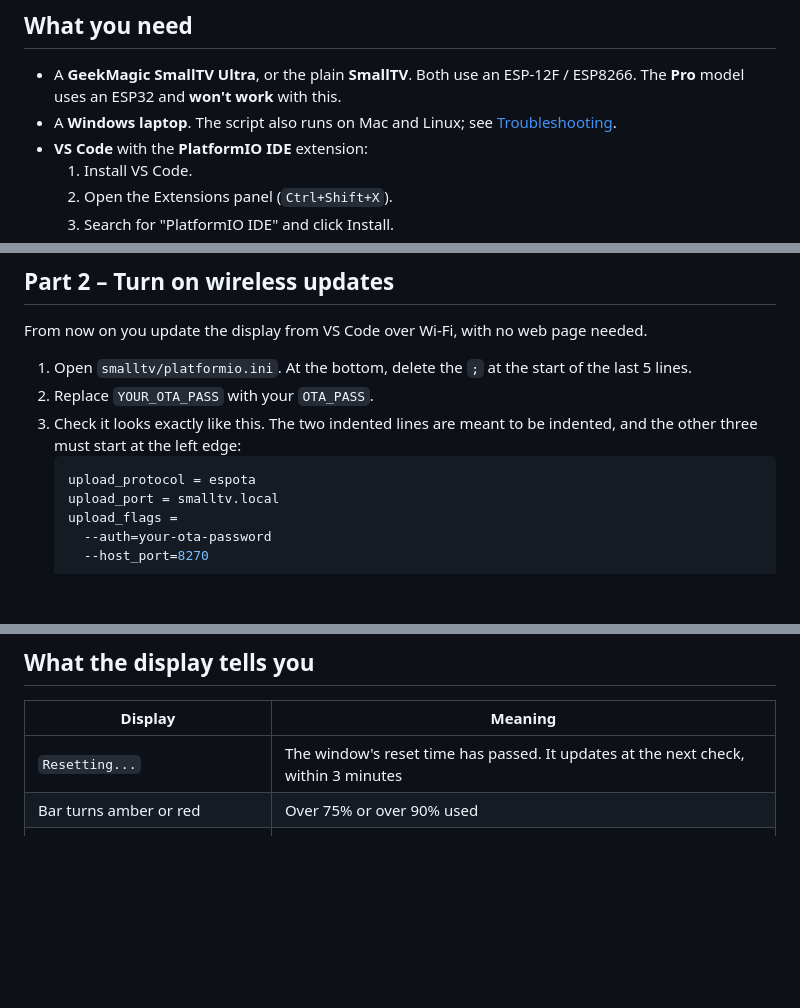
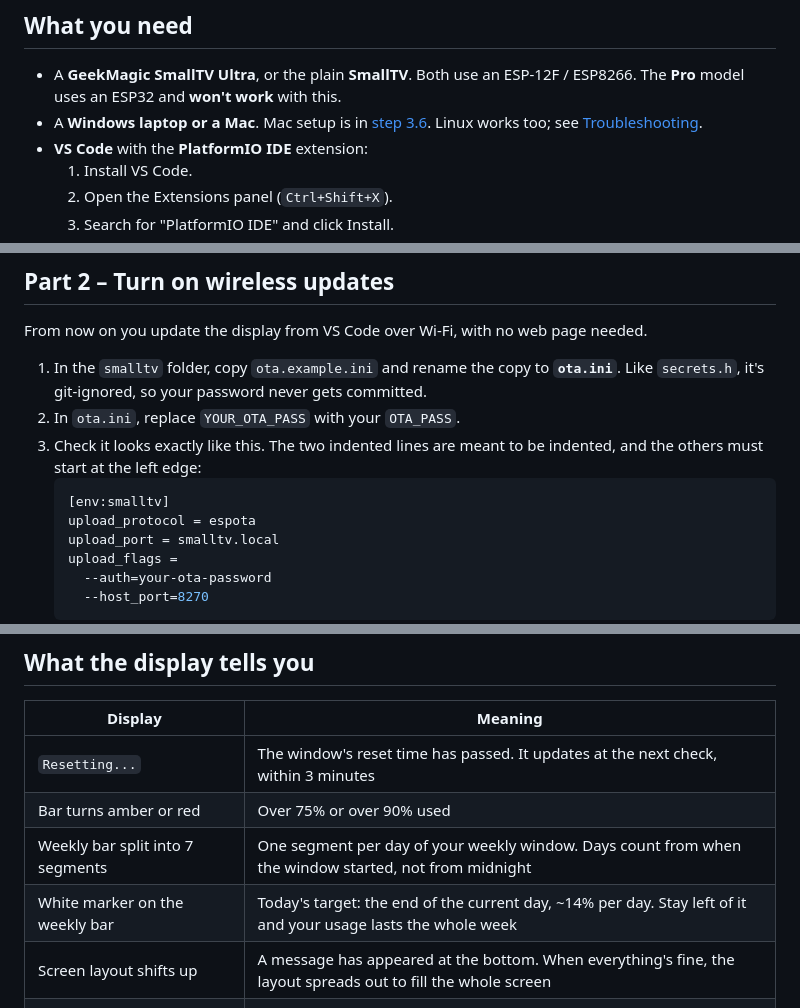
Before and after one commit to AtlasDelta7/Claude-Usage-Monitor, a Markdown page: README.md, 3 parts joined by grey strips. GitHub-like rendering; blank space fills up the shorter version.

````diff
--- a/README.md
+++ b/README.md
@@ -41,7 +42,7 @@ The display only updates while your laptop is on and on the same network. After
 ## What you need
 
 - A **GeekMagic SmallTV Ultra**, or the plain **SmallTV**. Both use an ESP-12F / ESP8266. The **Pro** model uses an ESP32 and **won't work** with this.
-- A **Windows laptop**. The script also runs on Mac and Linux; see [Troubleshooting](#troubleshooting).
+- A **Windows laptop or a Mac**. Mac setup is in [step 3.6](#36-running-it-on-a-mac). Linux works too; see [Troubleshooting](#troubleshooting).
 - **VS Code** with the **PlatformIO IDE** extension:
   1. Install VS Code.
   2. Open the Extensions panel (`Ctrl+Shift+X`).
@@ -114,10 +115,11 @@ The display remembers networks. If you take it somewhere new, it opens the setup
 
 From now on you update the display from VS Code over Wi-Fi, with no web page needed.
 
-1. Open `smalltv/platformio.ini`. At the bottom, delete the `;` at the start of the last 5 lines.
-2. Replace `YOUR_OTA_PASS` with your `OTA_PASS`.
-3. Check it looks exactly like this. The two indented lines are meant to be indented, and the other three must start at the left edge:
+1. In the `smalltv` folder, copy `ota.example.ini` and rename the copy to **`ota.ini`**. Like `secrets.h`, it's git-ignored, so your password never gets committed.
+2. In `ota.ini`, replace `YOUR_OTA_PASS` with your `OTA_PASS`.
+3. Check it looks exactly like this. The two indented lines are meant to be indented, and the others must start at the left edge:
    ```ini
+   [env:smalltv]
    upload_protocol = espota
    upload_port = smalltv.local
    upload_flags =
@@ -220,6 +279,9 @@ To change how often the script checks claude.ai, edit `poll_seconds` in `config.
 |---|---|
 | `Resetting...` | The window's reset time has passed. It updates at the next check, within 3 minutes |
 | Bar turns amber or red | Over 75% or over 90% used |
+| Weekly bar split into 7 segments | One segment per day of your weekly window. Days count from when the window started, not from midnight |
+| White marker on the weekly bar | Today's target: the end of the current day, ~14% per day. Stay left of it and your usage lasts the whole week |
+| Screen layout shifts up | A message has appeared at the bottom. When everything's fine, the layout spreads out to fill the whole screen |
 | `Waiting for laptop  <IP>` | No data received yet since the display booted |
 | `No update for Xm - laptop off?` | The laptop script hasn't sent anything for over 10 minutes |
 | `sessionKey expired - update it` | Copy a fresh `sessionKey` into `config.json` (step 3.2), then restart the script |
````
Also changed, not shown: other parts of README.md (+66 -6 lines), docs/display.jpg.
